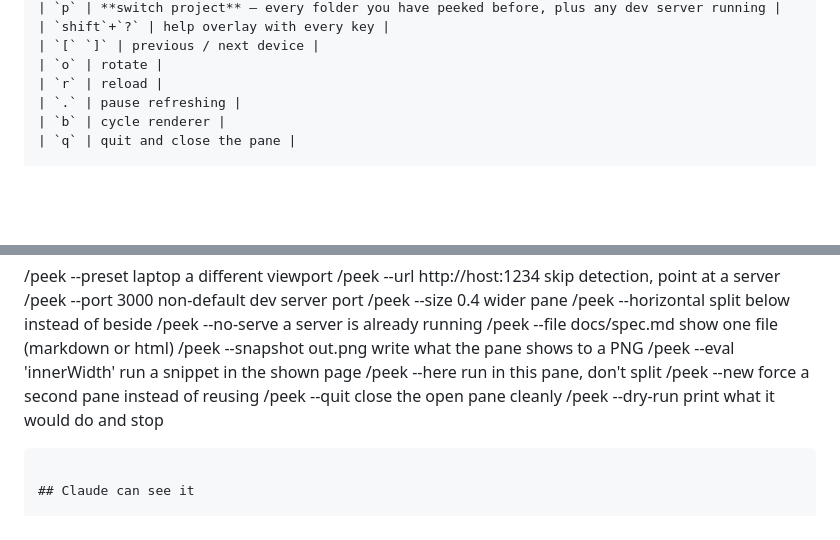
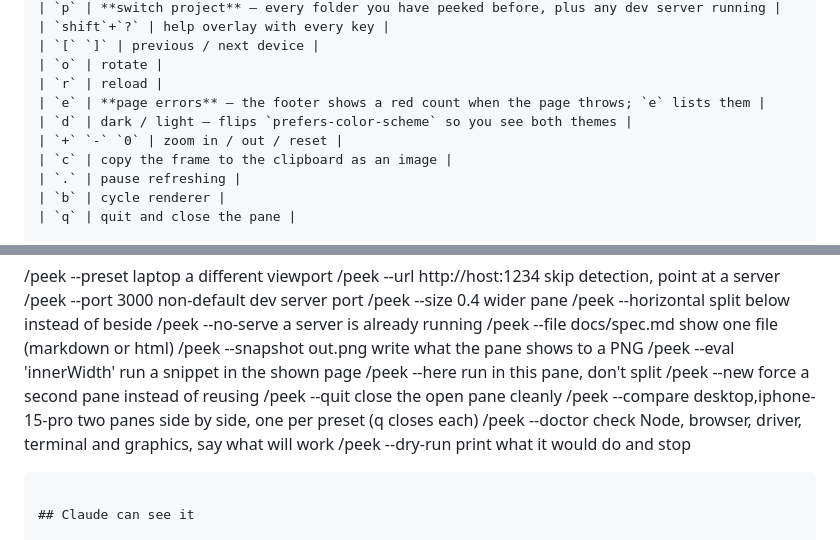
Before and after one commit to eddyficial/livepeek-plugin, a Markdown page: README.md, 2 parts joined by grey strips. Drawn GitHub-style; blank space fills up the shorter version.

````diff
--- a/README.md
+++ b/README.md
@@ -154,6 +156,10 @@ Focus the pane first — `alt`+arrow in most terminals, `prefix`+arrow in tmux.
 | `[` `]` | previous / next device |
 | `o` | rotate |
 | `r` | reload |
+| `e` | **page errors** — the footer shows a red count when the page throws; `e` lists them |
+| `d` | dark / light — flips `prefers-color-scheme` so you see both themes |
+| `+` `-` `0` | zoom in / out / reset |
+| `c` | copy the frame to the clipboard as an image |
 | `.` | pause refreshing |
 | `b` | cycle renderer |
 | `q` | quit and close the pane |
@@ -208,6 +214,8 @@ analogue-feeling input will be approximate.
 /peek --here                   run in this pane, don't split
 /peek --new                    force a second pane instead of reusing
 /peek --quit                   close the open pane cleanly
+/peek --compare desktop,iphone-15-pro   two panes side by side, one per preset (q closes each)
+/peek --doctor                 check Node, browser, driver, terminal and graphics, say what will work
 /peek --dry-run                print what it would do and stop
 ```
 
````
Also changed, not shown: other parts of README.md (+21 -0 lines), GETTING-STARTED.md (+9 -0 lines), skills/peek/SKILL.md (+22 -2 lines), docs/demo.gif (added), 9 other files.
